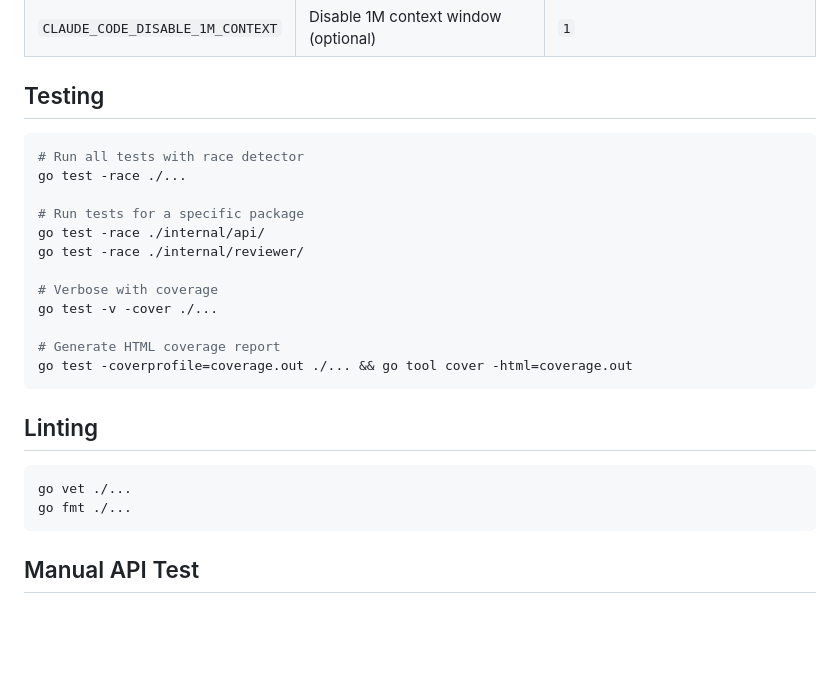
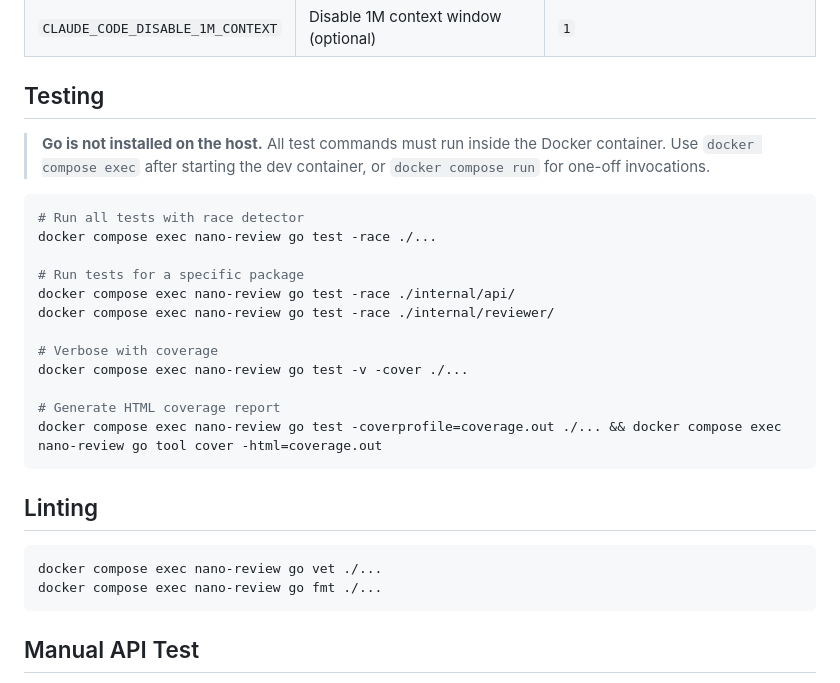
Before and after one commit to kmmuntasir/nano-review, a Markdown page: docs/references/dev-setup.md, the part around the change. Rendered like a GitHub page; blank space fills up the shorter version.

Commit message:
Update the docs to clarify that all the testing needs to be in Docker container (vibe-kanban KMM-7)

````diff
--- a/docs/references/dev-setup.md
+++ b/docs/references/dev-setup.md
@@ -49,26 +49,28 @@ Edit `.env` with your values:
 
 ## Testing
 
+> **Go is not installed on the host.** All test commands must run inside the Docker container. Use `docker compose exec` after starting the dev container, or `docker compose run` for one-off invocations.
+
 ```bash
 # Run all tests with race detector
-go test -race ./...
+docker compose exec nano-review go test -race ./...
 
 # Run tests for a specific package
-go test -race ./internal/api/
-go test -race ./internal/reviewer/
+docker compose exec nano-review go test -race ./internal/api/
+docker compose exec nano-review go test -race ./internal/reviewer/
 
 # Verbose with coverage
-go test -v -cover ./...
+docker compose exec nano-review go test -v -cover ./...
 
 # Generate HTML coverage report
-go test -coverprofile=coverage.out ./... && go tool cover -html=coverage.out
+docker compose exec nano-review go test -coverprofile=coverage.out ./... && docker compose exec nano-review go tool cover -html=coverage.out
 ```
 
 ## Linting
 
 ```bash
-go vet ./...
-go fmt ./...
+docker compose exec nano-review go vet ./...
+docker compose exec nano-review go fmt ./...
 ```
 
 ## Manual API Test
````
Also changed, not shown: .claude/rules/go-testing-rules.md (+8 -6 lines), CLAUDE.md (+17 -25 lines).
